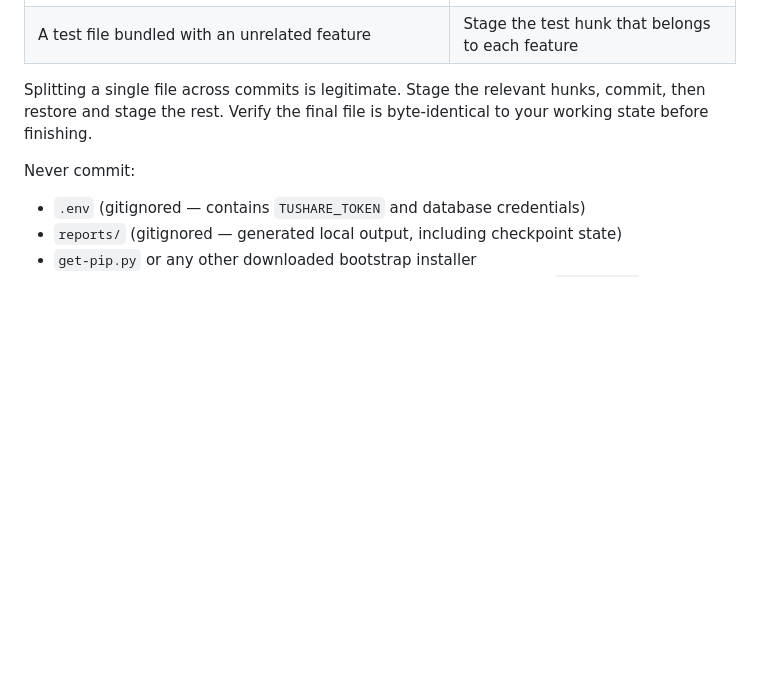
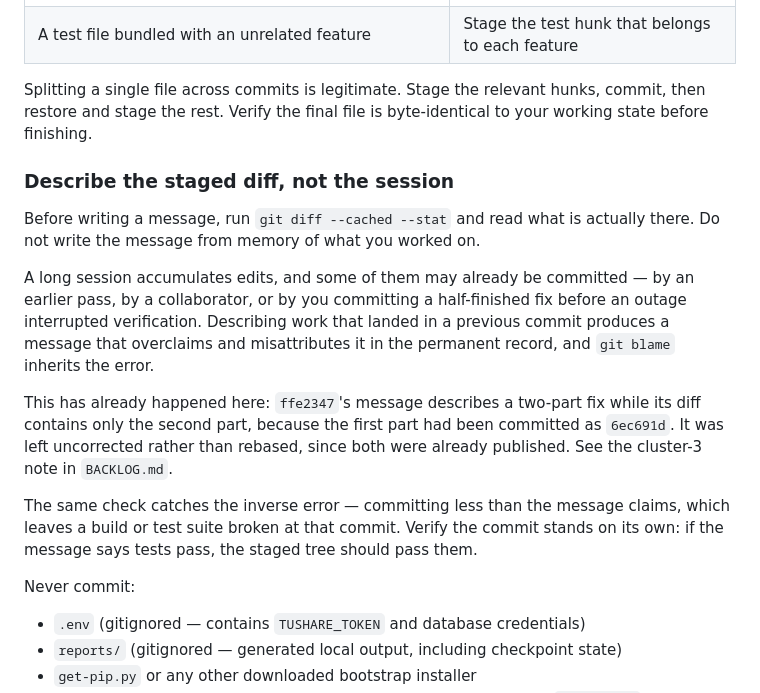
Before and after one commit to sean7084/FinanceAnalysis, a Markdown page: CONTRIBUTING.md, the part around the change. Rendered like a GitHub page; blank space fills up the shorter version.

Commit message:
docs: record the ffe2347 message discrepancy and the rule that prevents it
`ffe2347`'s message describes a two-part fix -- a missing active LightGBM artifact
fixture and a pinned serial inference backend -- but its diff contains only the backend
pin. The fixture half had already been committed as `6ec691d`: it was written while
PostgreSQL was unreachable, deliberately left uncommitted pending verification, and
committed separately once the database returned. The tree is correct and nothing is
duplicated; only the prose overclaims.

Rewording was considered and rejected. Both commits are published on `origin/main`, so
correcting the message means rewriting `ffe2347`, `481085d` and `1dc8006` and
force-pushing `main` -- three new SHAs and a diverged WSL2 clone, to fix a commit
message. Not a proportionate trade for a prose defect.

Instead, two additions:

`BACKLOG.md` gains a commit-provenance note on the cluster-3 entry recording which half
landed in which commit and why the message reads oddly, so anyone running `git blame`
over `apps/backtest/tests.py` does not have to reconstruct it.

`CONTRIBUTING.md` gains the rule that would have prevented it: read
`git diff --cached --stat` before writing a message, and describe the staged diff rather
than the session. A long session accumulates edits that may already be committed -- by
an earlier pass, by a collaborator, or by committing a half-finished fix before an
outage interrupted verification. The same check catches the inverse error, committing
less than the message claims, which leaves the suite broken at that commit.

```diff
--- a/CONTRIBUTING.md
+++ b/CONTRIBUTING.md
@@ -62,6 +62,26 @@ concerns, split them:
 Splitting a single file across commits is legitimate. Stage the relevant hunks,
 commit, then restore and stage the rest. Verify the final file is byte-identical to
 your working state before finishing.
+
+### Describe the staged diff, not the session
+
+Before writing a message, run `git diff --cached --stat` and read what is actually
+there. Do not write the message from memory of what you worked on.
+
+A long session accumulates edits, and some of them may already be committed — by an
+earlier pass, by a collaborator, or by you committing a half-finished fix before an
+outage interrupted verification. Describing work that landed in a previous commit
+produces a message that overclaims and misattributes it in the permanent record, and
+`git blame` inherits the error.
+
+This has already happened here: `ffe2347`'s message describes a two-part fix while its
+diff contains only the second part, because the first part had been committed as
+`6ec691d`. It was left uncorrected rather than rebased, since both were already
+published. See the cluster-3 note in `BACKLOG.md`.
+
+The same check catches the inverse error — committing less than the message claims,
+which leaves a build or test suite broken at that commit. Verify the commit stands on
+its own: if the message says tests pass, the staged tree should pass them.
 
 Never commit:
 
```
Also changed, not shown: BACKLOG.md (+11 -0 lines).
